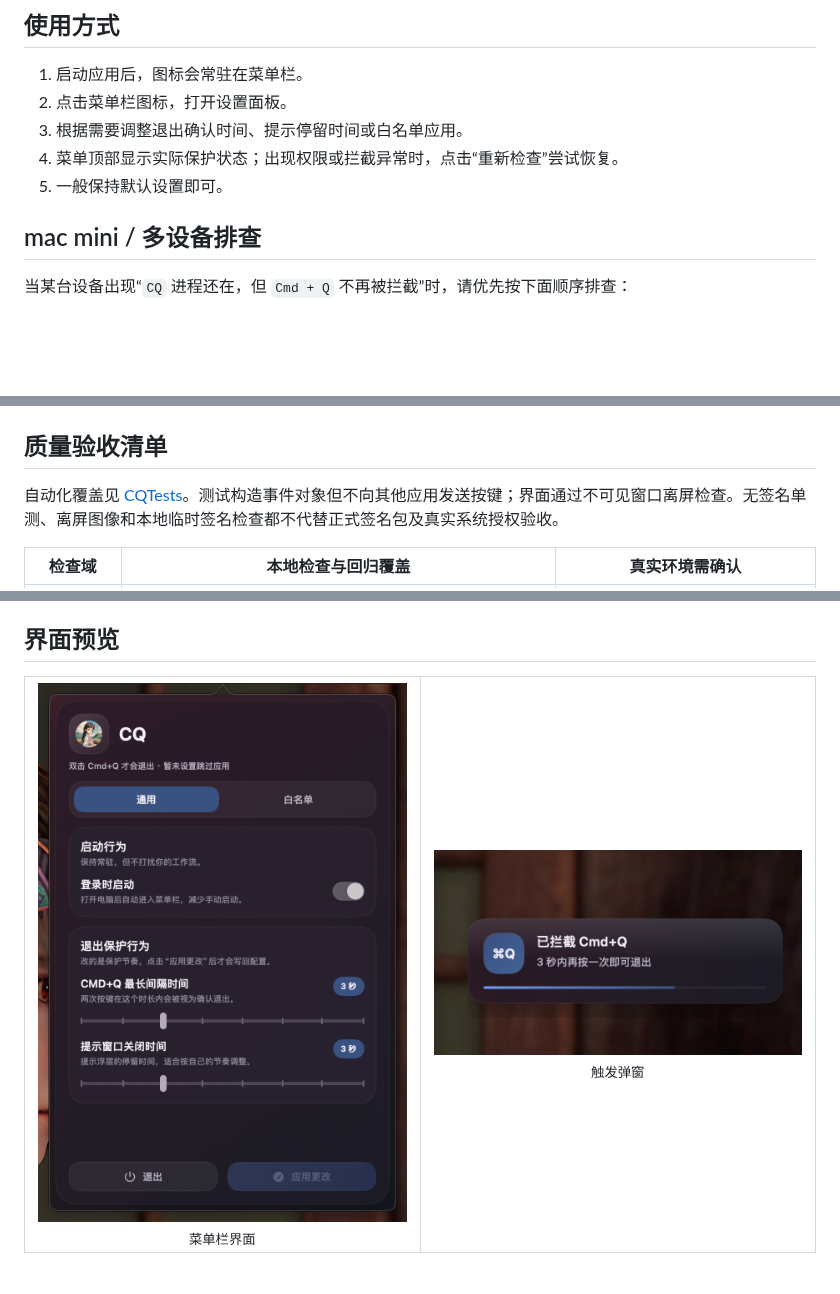
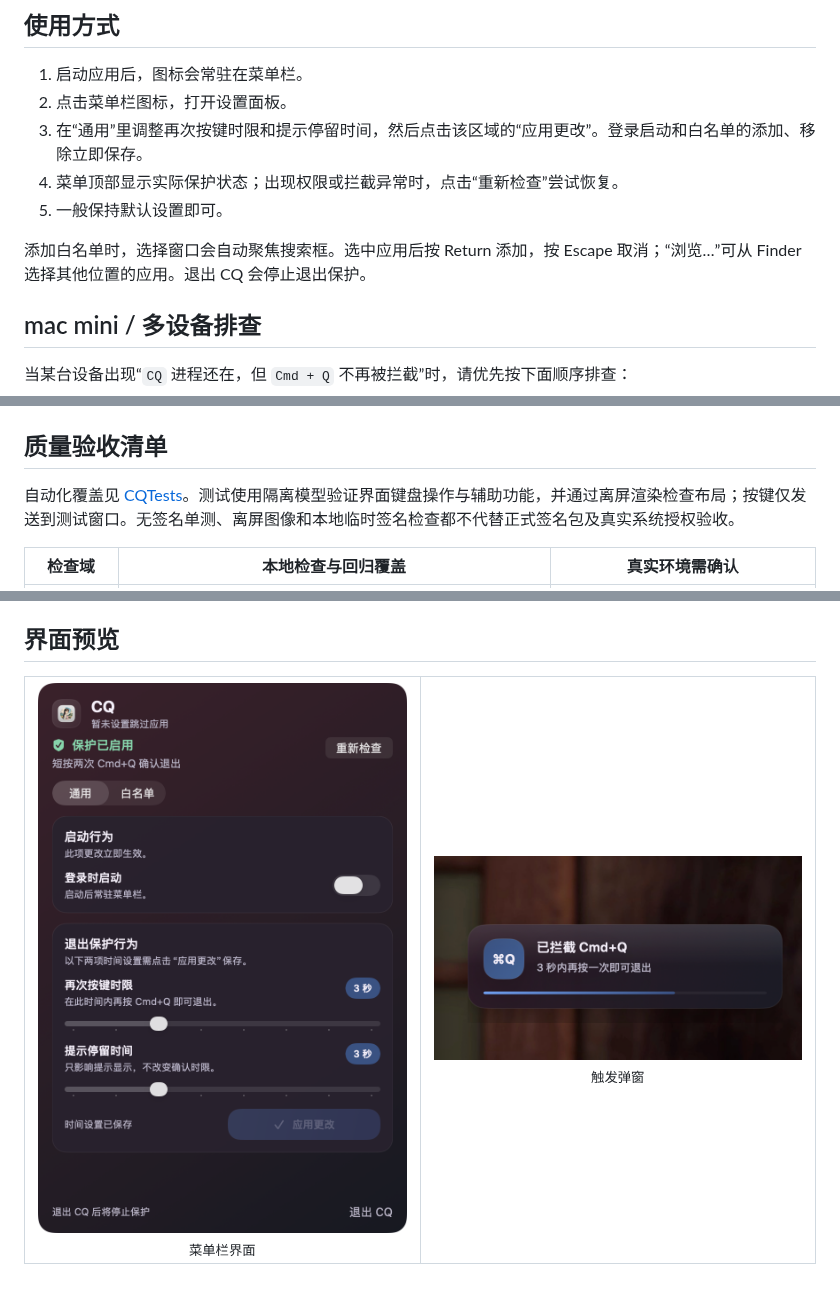
Before and after one commit to yanquer/CQ, a Markdown page: README.md, 3 parts joined by grey strips. Rendered like a GitHub page; pictures changed too: resources/images/new_cq.png; blank space fills up the shorter version.

```diff
--- a/README.md
+++ b/README.md
@@ -17,9 +17,11 @@ CQ 是一个 macOS 菜单栏工具，用来拦截误触的 `Cmd + Q`。
 
 1. 启动应用后，图标会常驻在菜单栏。
 2. 点击菜单栏图标，打开设置面板。
-3. 根据需要调整退出确认时间、提示停留时间或白名单应用。
+3. 在“通用”里调整再次按键时限和提示停留时间，然后点击该区域的“应用更改”。登录启动和白名单的添加、移除立即保存。
 4. 菜单顶部显示实际保护状态；出现权限或拦截异常时，点击“重新检查”尝试恢复。
 5. 一般保持默认设置即可。
+
+添加白名单时，选择窗口会自动聚焦搜索框。选中应用后按 Return 添加，按 Escape 取消；“浏览…”可从 Finder 选择其他位置的应用。退出 CQ 会停止退出保护。
 
 ## mac mini / 多设备排查
 
@@ -58,7 +60,7 @@ CQ 是一个 macOS 菜单栏工具，用来拦截误触的 `Cmd + Q`。
 
 ## 质量验收清单
 
-自动化覆盖见 [CQTests](CQTests/CQTests.swift)。测试构造事件对象但不向其他应用发送按键；界面通过不可见窗口离屏检查。无签名单测、离屏图像和本地临时签名检查都不代替正式签名包及真实系统授权验收。
+自动化覆盖见 [CQTests](CQTests/CQTests.swift)。测试使用隔离模型验证界面键盘操作与辅助功能，并通过离屏渲染检查布局；按键仅发送到测试窗口。无签名单测、离屏图像和本地临时签名检查都不代替正式签名包及真实系统授权验收。
 
 | 检查域 | 本地检查与回归覆盖 | 真实环境需确认 |
 | --- | --- | --- |
```
Also changed, not shown: other parts of README.md (+1 -1 lines), CHANGELOG.md (+1 -0 lines), 5 other files.
